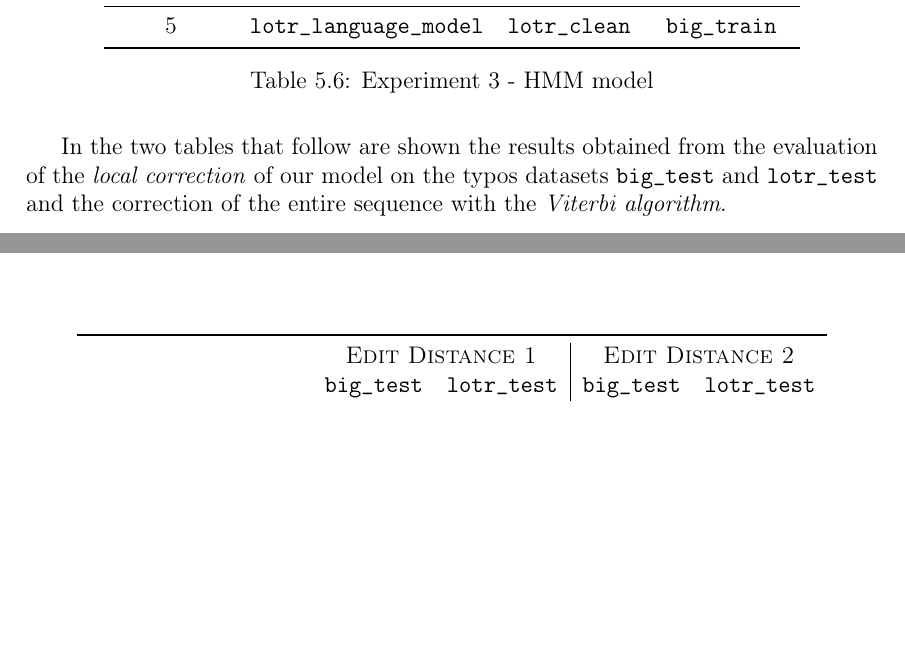
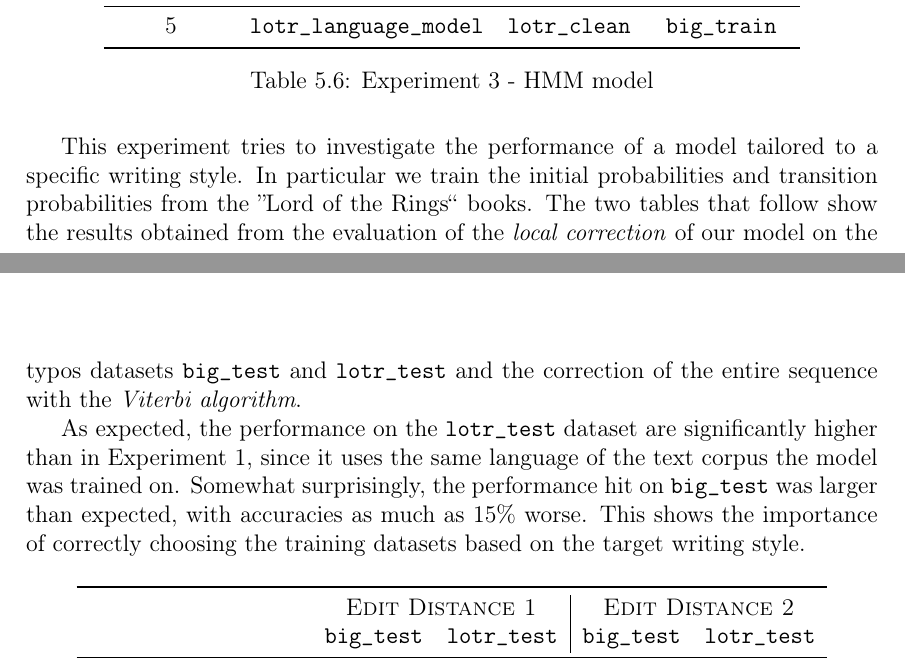
Before and after one commit to GiorgiaAuroraAdorni/hmm-misspelling, a LaTeX document (report/main.tex, which reads report/sections/05-results.tex): two parts of pages 22 and 23 of 26 before the commit and two parts of pages 22 and 23 of 27 after it, joined at a grey line, cut so that both start at the same text, the shorter picture padded with empty space. Compiled offline with pdfLaTeX.

Commit message:
Added some discussion of the purpose of Experiment 3

```diff
--- a/report/sections/05-results.tex
+++ b/report/sections/05-results.tex
@@ -285,9 +285,16 @@ The parameters on which the structure is based are shown in the table below:
 	\label{tab:error_model3}
 \end{figure}
 
-In the two tables that follow are shown the results obtained from the evaluation of the \textit{local correction}
-of our model on the typos datasets \texttt{big\_test} and \texttt{lotr\_test} and the correction of the entire
-sequence with the \textit{Viterbi algorithm}.
+This experiment tries to investigate the performance of a model tailored to a specific writing style. In particular
+we train the initial probabilities and transition probabilities from the ”Lord of the Rings“ books. The two tables that
+follow show the results obtained from the evaluation of the \textit{local correction} of our model on the typos
+datasets \texttt{big\_test} and \texttt{lotr\_test} and the correction of the entire sequence with the \textit{Viterbi
+algorithm}.
+
+As expected, the performance on the \texttt{lotr\_test} dataset are significantly higher than in Experiment 1, since it
+uses the same language of the text corpus the model was trained on. Somewhat surprisingly, the performance hit on
+\texttt{big\_test} was larger than expected, with accuracies as much as 15\% worse. This shows the importance of
+correctly choosing the training datasets based on the target writing style.
 
 \begin{figure}[H]
 	\centering
```
Also changed, not shown: report/sections/06-conclusions.tex (+2 -2 lines), report/main.pdf.
